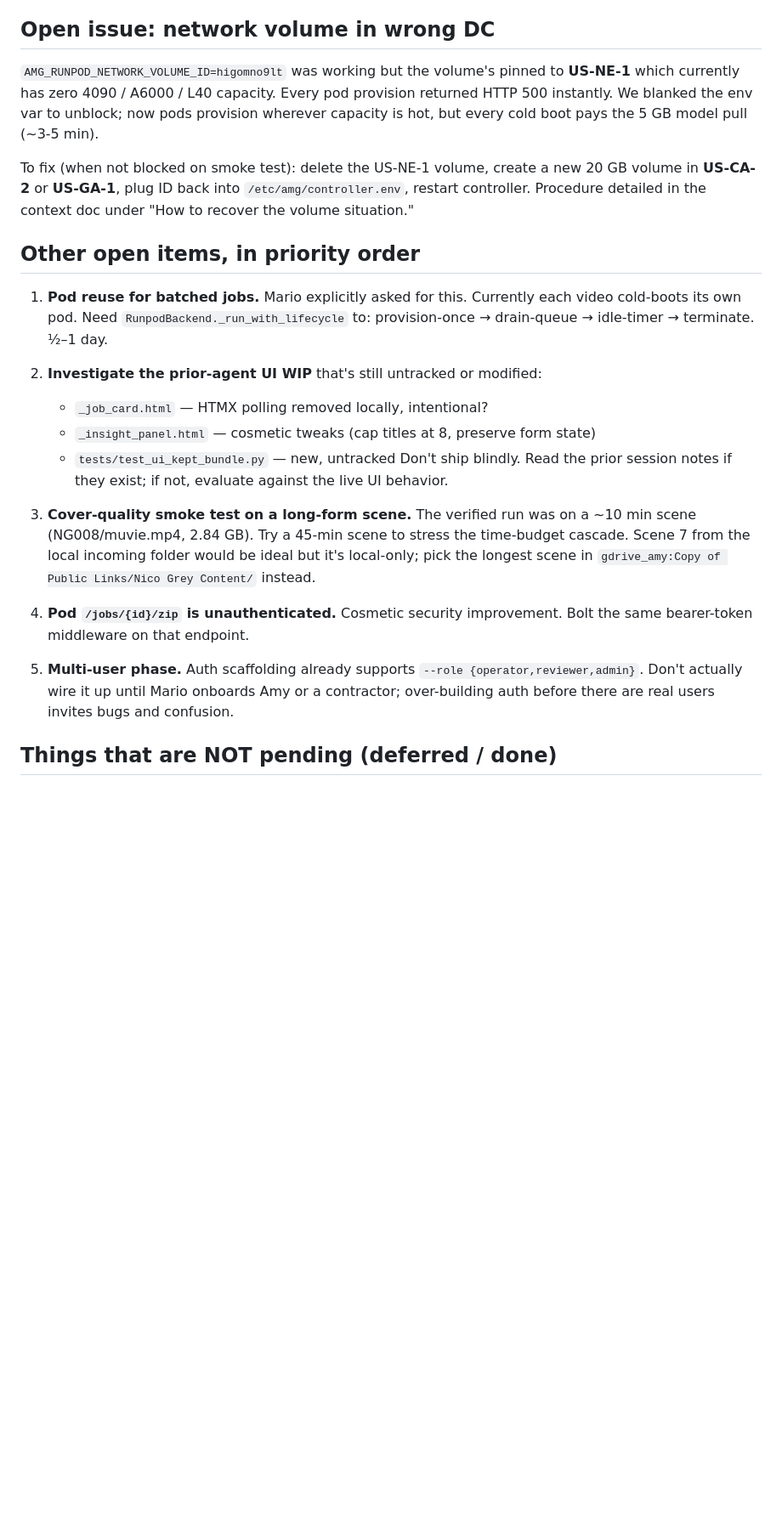
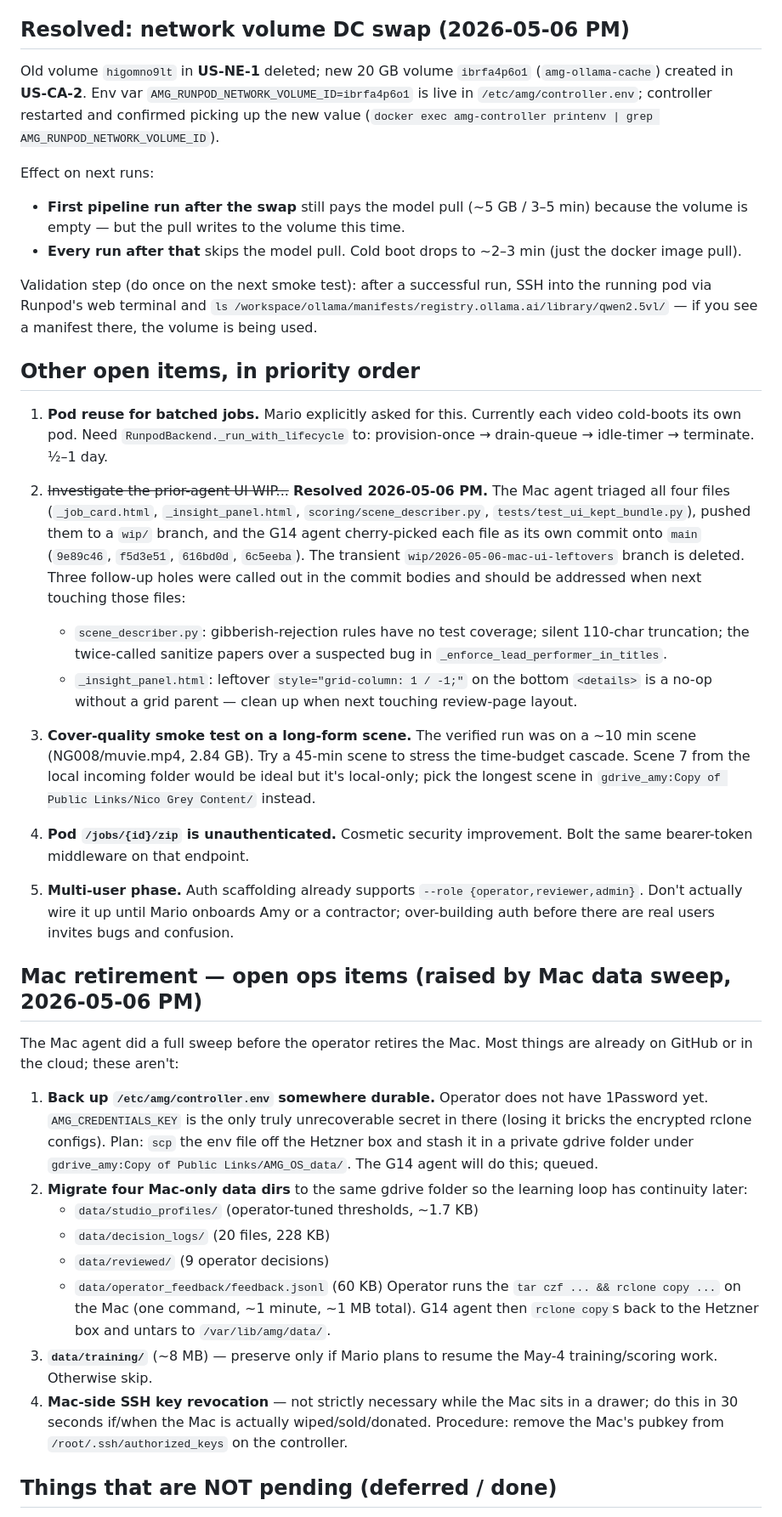
Before and after one commit to marioarivera8-max/AMG-OS, a Markdown page: TOMORROW.md, the part around the change. Shown at 85% size. Rendered like a GitHub page; blank space fills up the shorter version.

Commit message:
Update handoff docs: volume swap done, UI WIP triage closed
Reflects two state changes from this session, both already executed:

1. Network volume DC swap: deleted `higomno9lt` (US-NE-1, no 4090
   capacity) and created `ibrfa4p6o1` (`amg-ollama-cache`, 20 GB,
   US-CA-2). `/etc/amg/controller.env` and the `amg-controller` systemd
   unit are live on the new ID.

2. UI WIP triage: the four files left uncommitted on the Mac at handoff
   were each cherry-picked onto main as their own commit — `9e89c46`,
   `f5d3e51`, `616bd0d`, `6c5eeba`. The transient
   `wip/2026-05-06-mac-ui-leftovers` branch is deleted. Documented holes
   are tracked in the corresponding commit bodies.

Also adds a "Mac retirement — open ops items" section to TOMORROW.md
covering the env-file backup, four data-dir migrations, optional
training-data preservation, and SSH key revocation — none of which are
in the codebase but all of which need to happen before the Mac is
actually retired.

Co-authored-by: Cursor <cursoragent@cursor.com>

```diff
--- a/TOMORROW.md
+++ b/TOMORROW.md
@@ -46,18 +46,26 @@ Procedure:
 6. When job moves to "Recent completed", click into it. View the contact sheet.
 7. Eyeball it.
 
-## Open issue: network volume in wrong DC
+## Resolved: network volume DC swap (2026-05-06 PM)
 
-`AMG_RUNPOD_NETWORK_VOLUME_ID=higomno9lt` was working but the volume's pinned
-to **US-NE-1** which currently has zero 4090 / A6000 / L40 capacity. Every pod
-provision returned HTTP 500 instantly. We blanked the env var to unblock; now
-pods provision wherever capacity is hot, but every cold boot pays the 5 GB
-model pull (~3-5 min).
+Old volume `higomno9lt` in **US-NE-1** deleted; new 20 GB volume
+`ibrfa4p6o1` (`amg-ollama-cache`) created in **US-CA-2**. Env var
+`AMG_RUNPOD_NETWORK_VOLUME_ID=ibrfa4p6o1` is live in
+`/etc/amg/controller.env`; controller restarted and confirmed picking up
+the new value (`docker exec amg-controller printenv | grep
+AMG_RUNPOD_NETWORK_VOLUME_ID`).
 
-To fix (when not blocked on smoke test): delete the US-NE-1 volume, create a
-new 20 GB volume in **US-CA-2** or **US-GA-1**, plug ID back into
-`/etc/amg/controller.env`, restart controller. Procedure detailed in the
-context doc under "How to recover the volume situation."
+Effect on next runs:
+- **First pipeline run after the swap** still pays the model pull
+  (~5 GB / 3–5 min) because the volume is empty — but the pull writes
+  to the volume this time.
+- **Every run after that** skips the model pull. Cold boot drops to
+  ~2–3 min (just the docker image pull).
+
+Validation step (do once on the next smoke test): after a successful
+run, SSH into the running pod via Runpod's web terminal and
+`ls /workspace/ollama/manifests/registry.ollama.ai/library/qwen2.5vl/`
+— if you see a manifest there, the volume is being used.
 
 ## Other open items, in priority order
 
@@ -65,12 +73,21 @@ context doc under "How to recover the volume situation."
    each video cold-boots its own pod. Need `RunpodBackend._run_with_lifecycle`
    to: provision-once → drain-queue → idle-timer → terminate. ½–1 day.
 
-2. **Investigate the prior-agent UI WIP** that's still untracked or modified:
-   - `_job_card.html` — HTMX polling removed locally, intentional?
-   - `_insight_panel.html` — cosmetic tweaks (cap titles at 8, preserve form state)
-   - `tests/test_ui_kept_bundle.py` — new, untracked
-   Don't ship blindly. Read the prior session notes if they exist; if not,
-   evaluate against the live UI behavior.
+2. ~~Investigate the prior-agent UI WIP...~~ **Resolved 2026-05-06 PM.**
+   The Mac agent triaged all four files (`_job_card.html`,
+   `_insight_panel.html`, `scoring/scene_describer.py`,
+   `tests/test_ui_kept_bundle.py`), pushed them to a `wip/` branch, and
+   the G14 agent cherry-picked each file as its own commit onto `main`
+   (`9e89c46`, `f5d3e51`, `616bd0d`, `6c5eeba`). The transient
+   `wip/2026-05-06-mac-ui-leftovers` branch is deleted. Three follow-up
+   holes were called out in the commit bodies and should be addressed
+   when next touching those files:
+   - `scene_describer.py`: gibberish-rejection rules have no test
+     coverage; silent 110-char truncation; the twice-called sanitize
+     papers over a suspected bug in `_enforce_lead_performer_in_titles`.
+   - `_insight_panel.html`: leftover `style="grid-column: 1 / -1;"` on
+     the bottom `<details>` is a no-op without a grid parent — clean up
+     when next touching review-page layout.
 
 3. **Cover-quality smoke test on a long-form scene.** The verified run was
    on a ~10 min scene (NG008/muvie.mp4, 2.84 GB). Try a 45-min scene to
@@ -85,6 +102,33 @@ context doc under "How to recover the volume situation."
    {operator,reviewer,admin}`. Don't actually wire it up until Mario onboards
    Amy or a contractor; over-building auth before there are real users invites
    bugs and confusion.
+
+## Mac retirement — open ops items (raised by Mac data sweep, 2026-05-06 PM)
+
+The Mac agent did a full sweep before the operator retires the Mac. Most
+things are already on GitHub or in the cloud; these aren't:
+
+1. **Back up `/etc/amg/controller.env` somewhere durable.** Operator does
+   not have 1Password yet. `AMG_CREDENTIALS_KEY` is the only truly
+   unrecoverable secret in there (losing it bricks the encrypted rclone
+   configs). Plan: `scp` the env file off the Hetzner box and stash it in
+   a private gdrive folder under `gdrive_amy:Copy of Public
+   Links/AMG_OS_data/`. The G14 agent will do this; queued.
+2. **Migrate four Mac-only data dirs** to the same gdrive folder so the
+   learning loop has continuity later:
+   - `data/studio_profiles/` (operator-tuned thresholds, ~1.7 KB)
+   - `data/decision_logs/` (20 files, 228 KB)
+   - `data/reviewed/` (9 operator decisions)
+   - `data/operator_feedback/feedback.jsonl` (60 KB)
+   Operator runs the `tar czf ... && rclone copy ...` on the Mac (one
+   command, ~1 minute, ~1 MB total). G14 agent then `rclone copy`s back
+   to the Hetzner box and untars to `/var/lib/amg/data/`.
+3. **`data/training/`** (~8 MB) — preserve only if Mario plans to resume
+   the May-4 training/scoring work. Otherwise skip.
+4. **Mac-side SSH key revocation** — not strictly necessary while the
+   Mac sits in a drawer; do this in 30 seconds if/when the Mac is
+   actually wiped/sold/donated. Procedure: remove the Mac's pubkey from
+   `/root/.ssh/authorized_keys` on the controller.
 
 ## Things that are NOT pending (deferred / done)
 
```
Also changed, not shown: AGENT_CONTEXT_2026-05-06_CLOUD_EDITION.md (+21 -25 lines).
